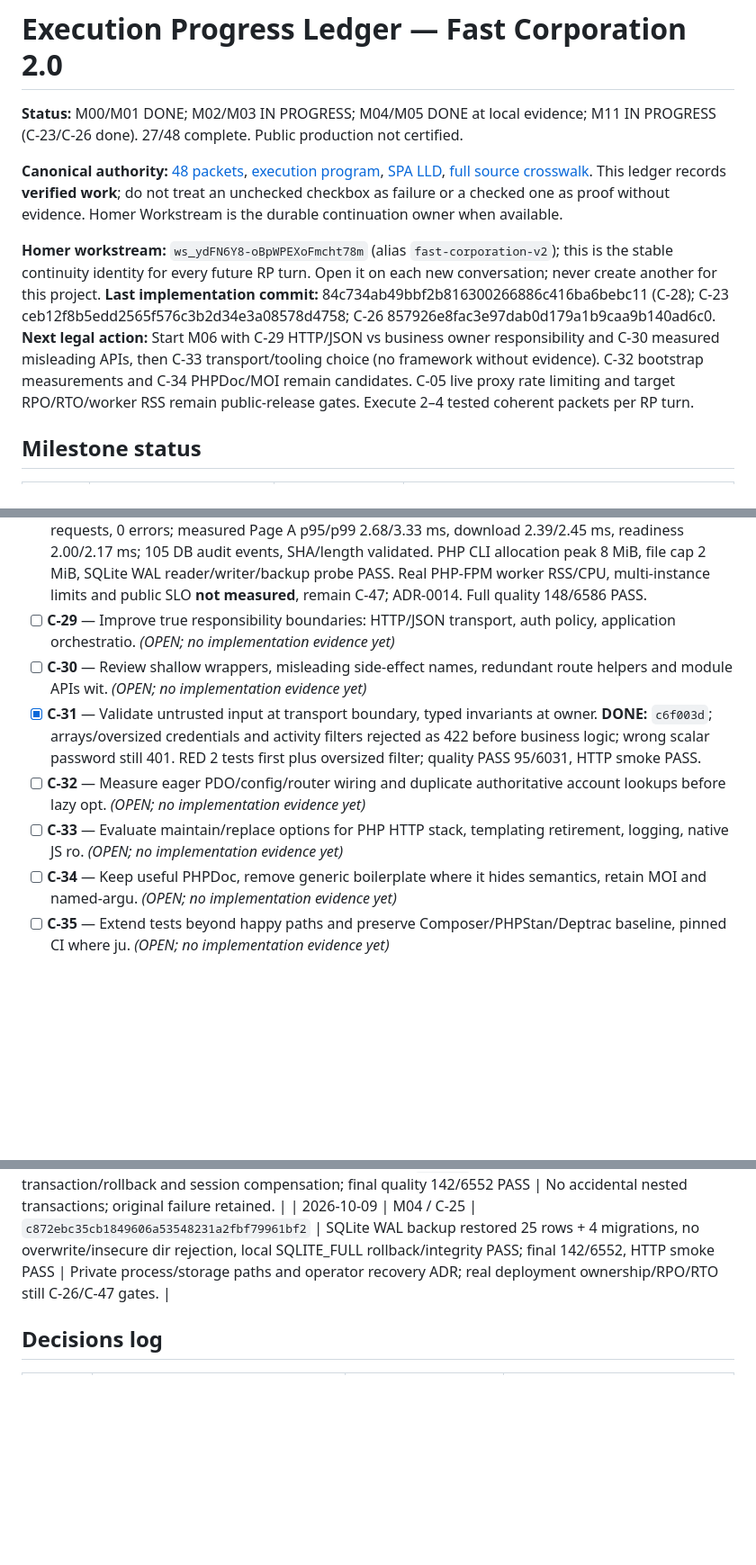
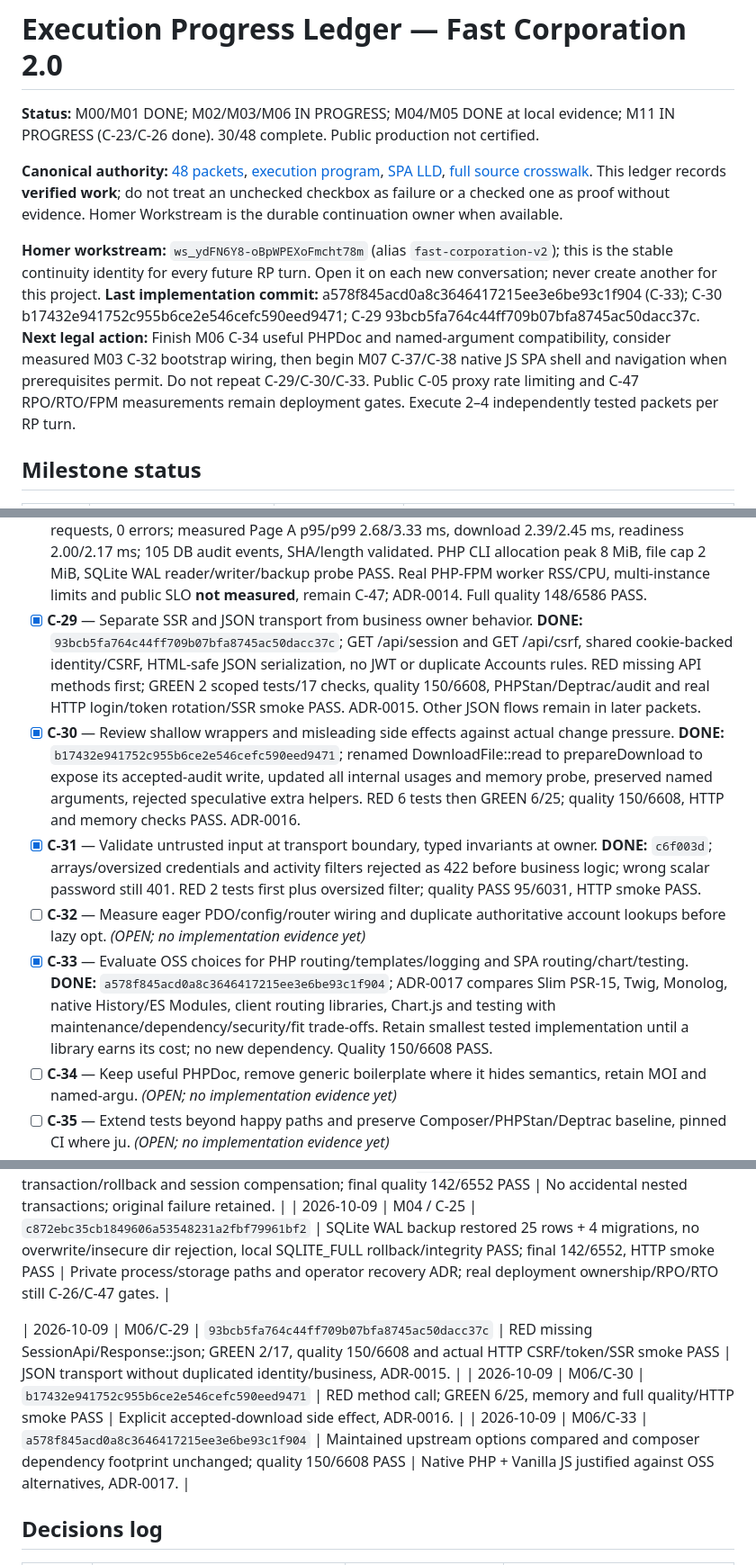
Before and after one commit to shomsy/fast-corporation-php-task, a Markdown page: docs/roadmap/EXECUTION-PROGRESS.md, 3 parts joined by grey strips. Shown at 90% size. Drawn GitHub-style; blank space fills up the shorter version.

Commit message:
docs: record verified JSON boundaries and minimal tooling choices

```diff
--- a/docs/roadmap/EXECUTION-PROGRESS.md
+++ b/docs/roadmap/EXECUTION-PROGRESS.md
@@ -1,12 +1,12 @@
 # Execution Progress Ledger — Fast Corporation 2.0
 
-**Status:** M00/M01 DONE; M02/M03 IN PROGRESS; M04/M05 DONE at local evidence; M11 IN PROGRESS (C-23/C-26 done). 27/48 complete. Public production not certified.
+**Status:** M00/M01 DONE; M02/M03/M06 IN PROGRESS; M04/M05 DONE at local evidence; M11 IN PROGRESS (C-23/C-26 done). 30/48 complete. Public production not certified.
 
 **Canonical authority:** [48 packets](CANONICAL-REMEDIATION-PLAN.md), [execution program](EXECUTION-PROGRAM.md), [SPA LLD](FRONTEND-SPA-LLD.md), [full source crosswalk](REVIEW-TRACEABILITY.md). This ledger records **verified work**; do not treat an unchecked checkbox as failure or a checked one as proof without evidence. Homer Workstream is the durable continuation owner when available.
 
 **Homer workstream:** `ws_ydFN6Y8-oBpWPEXoFmcht78m` (alias `fast-corporation-v2`); this is the stable continuity identity for every future RP turn. Open it on each new conversation; never create another for this project.
-**Last implementation commit:** 84c734ab49bbf2b816300266886c416ba6bebc11 (C-28); C-23 ceb12f8b5edd2565f576c3b2d34e3a08578d4758; C-26 857926e8fac3e97dab0d179a1b9caa9b140ad6c0.
-**Next legal action:** Start M06 with C-29 HTTP/JSON vs business owner responsibility and C-30 measured misleading APIs, then C-33 transport/tooling choice (no framework without evidence). C-32 bootstrap measurements and C-34 PHPDoc/MOI remain candidates. C-05 live proxy rate limiting and target RPO/RTO/worker RSS remain public-release gates. Execute 2–4 tested coherent packets per RP turn.
+**Last implementation commit:** a578f845acd0a8c3646417215ee3e6be93c1f904 (C-33); C-30 b17432e941752c955b6ce2e546cefc590eed9471; C-29 93bcb5fa764c44ff709b07bfa8745ac50dacc37c.
+**Next legal action:** Finish M06 C-34 useful PHPDoc and named-argument compatibility, consider measured M03 C-32 bootstrap wiring, then begin M07 C-37/C-38 native JS SPA shell and navigation when prerequisites permit. Do not repeat C-29/C-30/C-33. Public C-05 proxy rate limiting and C-47 RPO/RTO/FPM measurements remain deployment gates. Execute 2–4 independently tested packets per RP turn.
 
 ## Milestone status
 
@@ -55,11 +55,11 @@
 - [x] **C-26** — Define deployment/runbook/health/readiness/schema checks and safe rollback/forward recovery. DONE (local acceptance) `857926e8fac3e97dab0d179a1b9caa9b140ad6c0`: early GET/HEAD healthz without DB or session; readyz validates DB/schema/owner SQL migration hashes; safe 503+correlation on failure; 3 new tests/19 assertions and real HTTP missing-table red/green PASS, composer quality 145/6572; operator recovery runbook. Public RPO/RTO and proxy still unverified.
 - [x] **C-27** — Allowlisted structured security logs for auth/CSRF/admin denials and failures; 24-hex request ID links response and server log; no raw exception message, SQL or credentials. DONE ee0cff65d1f3c90861a1846aa1961e660c7d9a13. RED then GREEN HTTP smoke + logger tests; quality 108/6128 PASS. Log retention/alert deployment remains C-26/C-47.
 - [x] **C-28** — Measure latency, memory, DB lock, file download and resource utilization under target load. DONE (bounded local baseline) `84c734ab49bbf2b816300266886c416ba6bebc11`: 4 users, 176 timed HTTP requests, 0 errors; measured Page A p95/p99 2.68/3.33 ms, download 2.39/2.45 ms, readiness 2.00/2.17 ms; 105 DB audit events, SHA/length validated. PHP CLI allocation peak 8 MiB, file cap 2 MiB, SQLite WAL reader/writer/backup probe PASS. Real PHP-FPM worker RSS/CPU, multi-instance limits and public SLO **not measured**, remain C-47; ADR-0014. Full quality 148/6586 PASS.
-- [ ] **C-29** — Improve true responsibility boundaries: HTTP/JSON transport, auth policy, application orchestratio. *(OPEN; no implementation evidence yet)*
-- [ ] **C-30** — Review shallow wrappers, misleading side-effect names, redundant route helpers and module APIs wit. *(OPEN; no implementation evidence yet)*
+- [x] **C-29** — Separate SSR and JSON transport from business owner behavior. **DONE:** `93bcb5fa764c44ff709b07bfa8745ac50dacc37c`; GET /api/session and GET /api/csrf, shared cookie-backed identity/CSRF, HTML-safe JSON serialization, no JWT or duplicate Accounts rules. RED missing API methods first; GREEN 2 scoped tests/17 checks, quality 150/6608, PHPStan/Deptrac/audit and real HTTP login/token rotation/SSR smoke PASS. ADR-0015. Other JSON flows remain in later packets.
+- [x] **C-30** — Review shallow wrappers and misleading side effects against actual change pressure. **DONE:** `b17432e941752c955b6ce2e546cefc590eed9471`; renamed DownloadFile::read to prepareDownload to expose its accepted-audit write, updated all internal usages and memory probe, preserved named arguments, rejected speculative extra helpers. RED 6 tests then GREEN 6/25; quality 150/6608, HTTP and memory checks PASS. ADR-0016.
 - [x] **C-31** — Validate untrusted input at transport boundary, typed invariants at owner. **DONE:** `c6f003d`; arrays/oversized credentials and activity filters rejected as 422 before business logic; wrong scalar password still 401. RED 2 tests first plus oversized filter; quality PASS 95/6031, HTTP smoke PASS.
 - [ ] **C-32** — Measure eager PDO/config/router wiring and duplicate authoritative account lookups before lazy opt. *(OPEN; no implementation evidence yet)*
-- [ ] **C-33** — Evaluate maintain/replace options for PHP HTTP stack, templating retirement, logging, native JS ro. *(OPEN; no implementation evidence yet)*
+- [x] **C-33** — Evaluate OSS choices for PHP routing/templates/logging and SPA routing/chart/testing. **DONE:** `a578f845acd0a8c3646417215ee3e6be93c1f904`; ADR-0017 compares Slim PSR-15, Twig, Monolog, native History/ES Modules, client routing libraries, Chart.js and testing with maintenance/dependency/security/fit trade-offs. Retain smallest tested implementation until a library earns its cost; no new dependency. Quality 150/6608 PASS.
 - [ ] **C-34** — Keep useful PHPDoc, remove generic boilerplate where it hides semantics, retain MOI and named-argu. *(OPEN; no implementation evidence yet)*
 - [ ] **C-35** — Extend tests beyond happy paths and preserve Composer/PHPStan/Deptrac baseline, pinned CI where ju. *(OPEN; no implementation evidence yet)*
 - [ ] **C-36** — Create project-specific agent guidance and deterministic RP iteration, checkpoint, reconciliation . *(OPEN; no implementation evidence yet)*
@@ -122,6 +122,10 @@
 | 2026-10-09 | M04 / C-24 | `8aec184` | Failure injection for DB transaction/rollback and session compensation; final quality 142/6552 PASS | No accidental nested transactions; original failure retained. |
 | 2026-10-09 | M04 / C-25 | `c872ebc35cb1849606a53548231a2fbf79961bf2` | SQLite WAL backup restored 25 rows + 4 migrations, no overwrite/insecure dir rejection, local SQLITE_FULL rollback/integrity PASS; final 142/6552, HTTP smoke PASS | Private process/storage paths and operator recovery ADR; real deployment ownership/RPO/RTO still C-26/C-47 gates. |
 
+| 2026-10-09 | M06/C-29 | `93bcb5fa764c44ff709b07bfa8745ac50dacc37c` | RED missing SessionApi/Response::json; GREEN 2/17, quality 150/6608 and actual HTTP CSRF/token/SSR smoke PASS | JSON transport without duplicated identity/business, ADR-0015. |
+| 2026-10-09 | M06/C-30 | `b17432e941752c955b6ce2e546cefc590eed9471` | RED method call; GREEN 6/25, memory and full quality/HTTP smoke PASS | Explicit accepted-download side effect, ADR-0016. |
+| 2026-10-09 | M06/C-33 | `a578f845acd0a8c3646417215ee3e6be93c1f904` | Maintained upstream options compared and composer dependency footprint unchanged; quality 150/6608 PASS | Native PHP + Vanilla JS justified against OSS alternatives, ADR-0017. |
+
 ## Decisions log
 
 | Date | Decision | Basis | Consequence / reopen trigger |
```
Also changed, not shown: other parts of docs/roadmap/EXECUTION-PROGRESS.md (+2 -2 lines), README.md (+1 -1 lines), docs/roadmap/RP-EXECUTION-PROMPT.md (+1 -1 lines).
